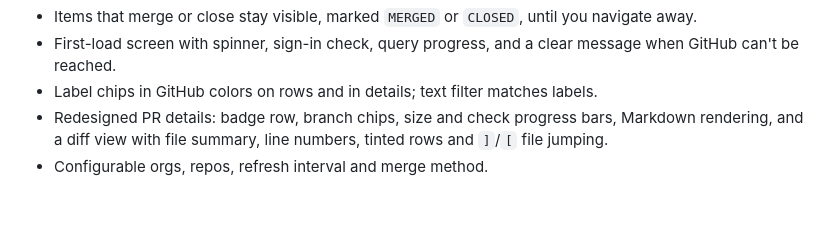
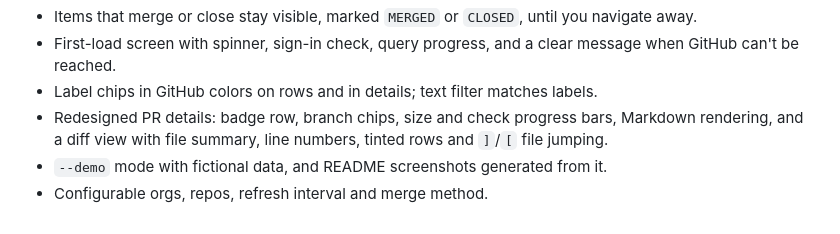
Before and after one commit to scale-venture-partners/pane, a Markdown page: CHANGELOG.md, the part around the change. Drawn GitHub-style.

```diff
--- a/CHANGELOG.md
+++ b/CHANGELOG.md
@@ -12,4 +12,5 @@ All notable changes are recorded here. The format follows [Keep a Changelog](htt
 - First-load screen with spinner, sign-in check, query progress, and a clear message when GitHub can't be reached.
 - Label chips in GitHub colors on rows and in details; text filter matches labels.
 - Redesigned PR details: badge row, branch chips, size and check progress bars, Markdown rendering, and a diff view with file summary, line numbers, tinted rows and `]`/`[` file jumping.
+- `--demo` mode with fictional data, and README screenshots generated from it.
 - Configurable orgs, repos, refresh interval and merge method.
```
Also changed, not shown: README.md (+23 -0 lines), docs/screenshots/description.png (added), docs/screenshots/diff.png (added), docs/screenshots/issues.png (added), docs/screenshots/overview.png (added), 5 other files.
